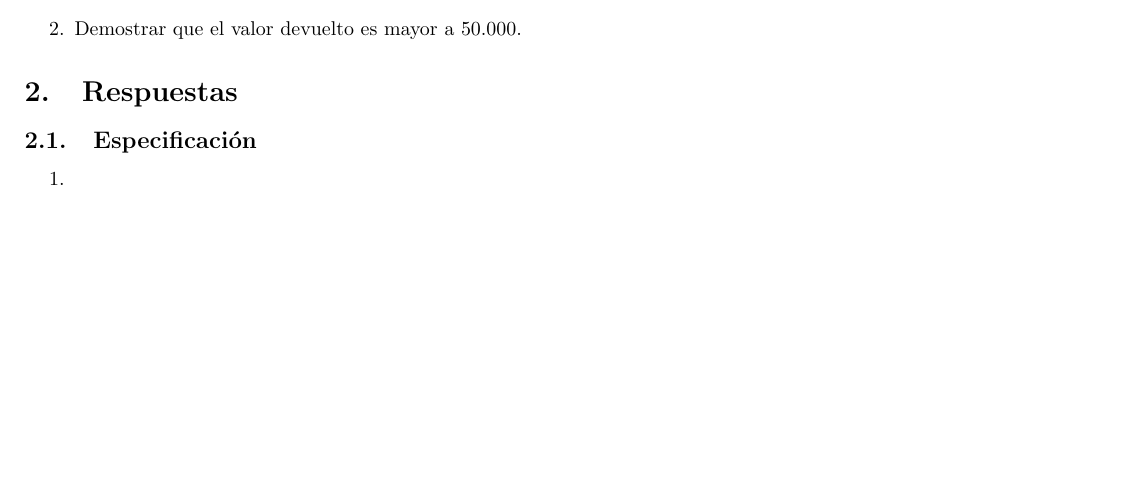
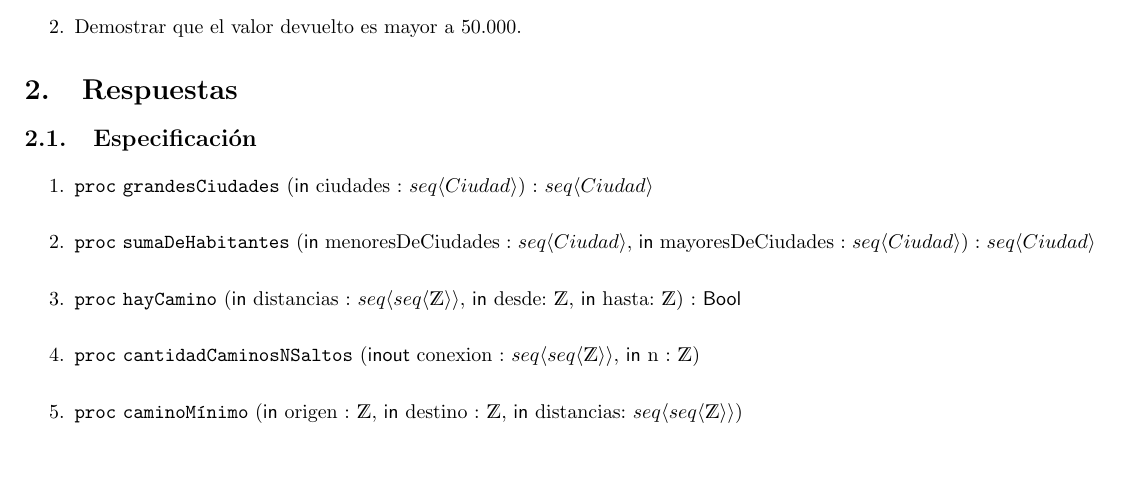
Before and after one commit to misProyectosPropios/TP_1_Algo1, a LaTeX document (ejemplo_tp/tp.tex): part of page 2 of 2, cut so that both start at the same text, the shorter picture padded with empty space. Compiled offline with pdfLaTeX.

Commit message:
ADD the simples proc to the answers

```diff
--- a/ejemplo_tp/tp.tex
+++ b/ejemplo_tp/tp.tex
@@ -13,10 +13,10 @@
 \materia{Algortimo y estructura de datos}
 \grupo{Compilados}
 
-\integrante{Apellido, Nombre1}{001/01}{email1@dominio.com}
-\integrante{Apellido, Nombre2}{002/01}{email2@dominio.com}
-\integrante{Apellido, Nombre3}{003/01}{email3@dominio.com}
-\integrante{Apellido, Nombre4}{004/01}{email4@dominio.com}
+\integrante{Frutos, I\~{n}aki}{74/24}{inakifrutos00@gmail.com}
+\integrante{Francisco, Pucciarelli}{802/22}{fpucciarelli@dc.uba.ar}
+\integrante{Nacho, Nombre3}{758/24}{iberney@dc.uba.ar}
+\integrante{Juan, Nombre4}{004/01}{email4@dominio.com}
 
 % Declaramos donde van a estar las figuras
 % No es obligatorio, pero suele ser comodo
@@ -95,10 +95,26 @@ La funci\'on poblaci\'onTotal recibe una lista de ciudades donde al menos una de
 \subsection{Especificaci\'on}
 
 \begin {enumerate}
-    \item
-    \item
-    \item
-    \item
-    \item
+    %Ejercicio 1.1)
+    \item \begin{proc}{grandesCiudades}{\In ciudades : \TLista{Ciudad}} {\TLista{Ciudad}}
+
+    \end{proc}
+
+    %Ejercicio 1.2)
+    \item \begin{proc}{sumaDeHabitantes}{\In menoresDeCiudades : \TLista{Ciudad}, \In mayoresDeCiudades : \TLista{Ciudad}}{\TLista{Ciudad}}
+
+    \end{proc}
+    %Ejercicio 1.3)
+    \item \begin{proc}{hayCamino}{\In distancias : \TLista{\TLista{\ent}}, \In desde: \ent, \In hasta: \ent}{\bool}
+
+    \end{proc}
+    %Ejercicio 1.4)
+    \item \begin{proc}{cantidadCaminosNSaltos}{\Inout conexion : \TLista{\TLista{\ent}}, \In n : \ent}{}
+
+    \end{proc}
+    %Ejercicio 1.5)
+    \item \begin{proc}{caminoM\'inimo}{\In origen : \ent, \In destino : \ent, \In distancias: \TLista{\TLista{\ent}}}{}
+    \end{proc}
+
 \end{enumerate}
 \end{document}
```
